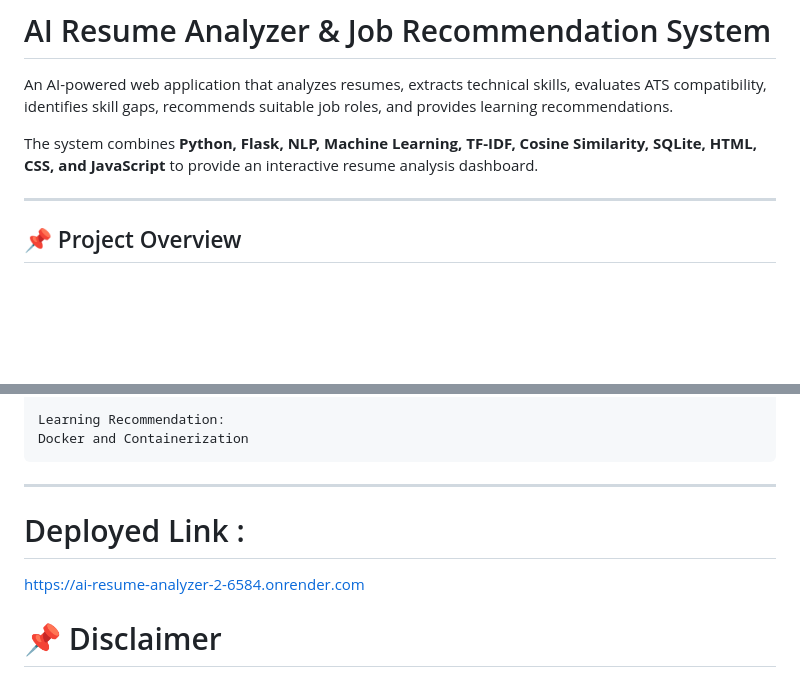
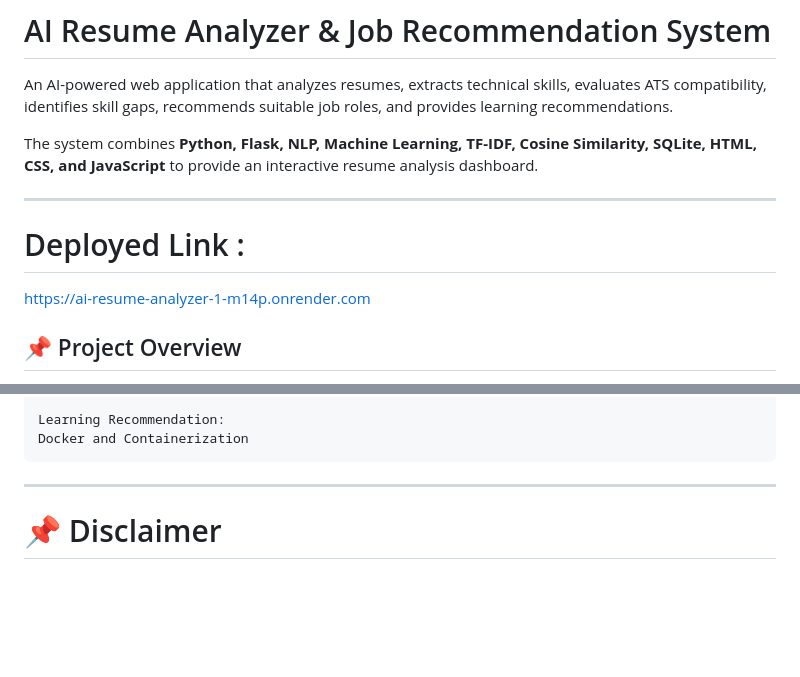
Before and after one commit to thakuryuvraj5151-ops/AI-RESUME-ANALYZER, a Markdown page: README.md, 2 parts joined by grey strips. Drawn GitHub-style; blank space fills up the shorter version.

````diff
--- a/README.md
+++ b/README.md
@@ -5,6 +5,8 @@ An AI-powered web application that analyzes resumes, extracts technical skills,
 The system combines **Python, Flask, NLP, Machine Learning, TF-IDF, Cosine Similarity, SQLite, HTML, CSS, and JavaScript** to provide an interactive resume analysis dashboard.
 
 ---
+# Deployed Link :
+https://ai-resume-analyzer-1-m14p.onrender.com
 
 ## 📌 Project Overview
 
@@ -901,8 +903,6 @@ Docker and Containerization
 ```
 
 ---
-# Deployed Link :
-https://ai-resume-analyzer-2-6584.onrender.com
 
 # 📌 Disclaimer
 
````
